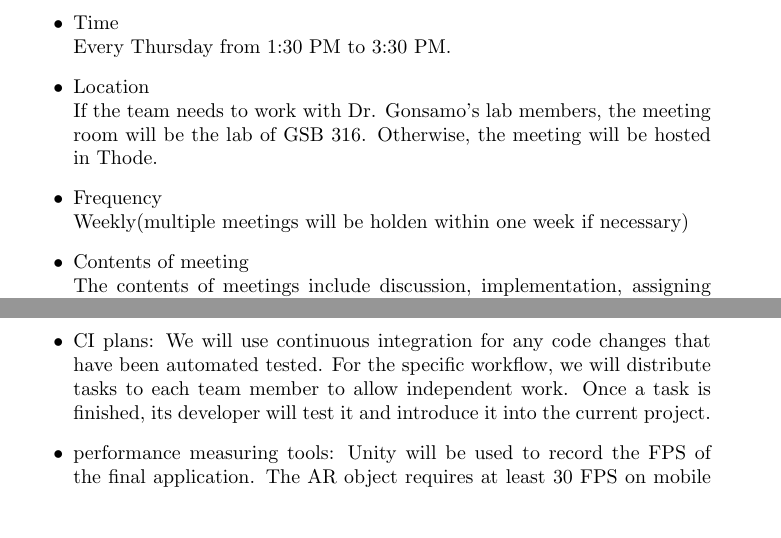
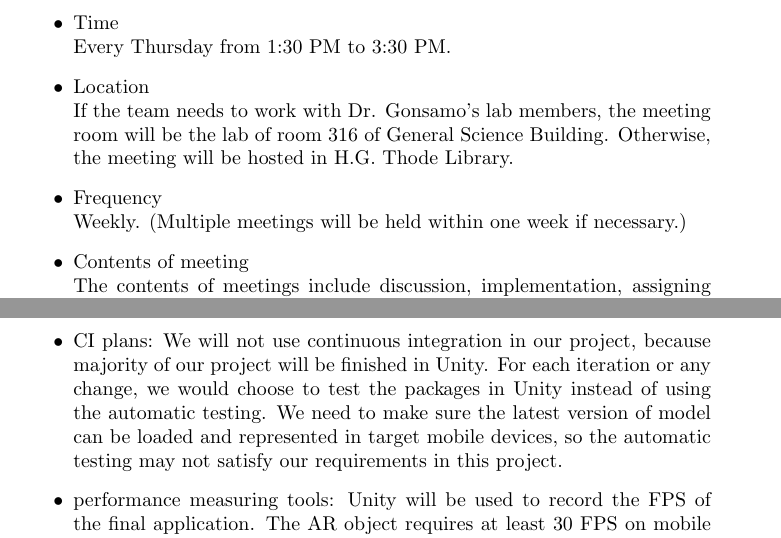
Before and after one commit to wuj187/DigitalTwinCAS, a LaTeX document (docs/DevelopmentPlan/DevelopmentPlan.tex): two parts of pages 1 and 4 of 5, joined at a grey line, cut so that both start at the same text, the shorter picture padded with empty space. Compiled offline with pdfLaTeX.

Commit message:
Final Version of DevPlan,
Co-authored-by: Bowen Zhang <zhangb82@mcmaster.ca>
Co-authored-by: Yichen Jiang <jiany34@mcmaster.ca>
Co-authored-by: Jiacheng Wu <wuj187@mcmaster.ca>
Co-authored-by: Junhong Chen <chenj297@mcmaster.ca>
Co-authoted-by: Tingyu Shi <shit19@mcmaster.ca>

```diff
--- a/docs/DevelopmentPlan/DevelopmentPlan.tex
+++ b/docs/DevelopmentPlan/DevelopmentPlan.tex
@@ -33,8 +33,8 @@ Sept 17, 2022 & All team members & Revision 0\\
 \begin{itemize}
     \item Time\\ Every Thursday from 1:30 PM to 3:30 PM.
     \item Location \\ If the team needs to work with Dr. Gonsamo's lab members, the meeting room
-    will be the lab of GSB 316. Otherwise, the meeting will be hosted in Thode.
-    \item Frequency \\ Weekly(multiple meetings will be holden within one week if necessary)
+    will be the lab of room 316 of General Science Building. Otherwise, the meeting will be hosted in H.G. Thode Library.
+    \item Frequency \\ Weekly. (Multiple meetings will be held within one week if necessary.)
     \item Contents of meeting\\
     The contents of meetings include discussion, implementation, assigning works outside
     the meetings and reporting working progress. All the decisions and modifications
@@ -104,9 +104,9 @@ Communication within our group will be completed through weekly in-person meetin
 \begin{itemize}
 \item programming language: The whole project will be implemented in C Sharp language.
 \item linter tool: The team will use Visual Studio 2019 as the main IDE, and the project will be compiled in Xcode to test on IOS devices.
-\item unit testing framework: VS2019 will be used for the unit test. The team will create a unit test project(.NET Framework) that contains MSTest unit tests.
+\item unit testing framework: VS2019 will be used for the unit test. The team will create a unit test project (.NET Framework) that contains MSTest unit tests.
 \item code coverage measuring tools: The JetBrains dotCover is a code coverage tool that integrates with VS2019. It can execute and run coverage analysis for unit tests in Visual Studio.
-\item CI plans: We will use continuous integration for any code changes that have been automated tested. For the specific workflow, we will distribute tasks to each team member to allow independent work. Once a task is finished, its developer will test it and introduce it into the current project.
+\item CI plans: We will not use continuous integration in our project, because majority of our project will be finished in Unity. For each iteration or any change, we would choose to test the packages in Unity instead of using the automatic testing. We need to make sure the latest version of model can be loaded and represented in target mobile devices, so the automatic testing may not satisfy our requirements in this project.
 \item performance measuring tools: Unity will be used to record the FPS of the final application. The AR object requires at least 30 FPS on mobile devices.
 \item Libraries: AR SDKs like ARFoundation and Vuforia will be used for the development of the application. The packages can be imported through Unity and get called in VS2019.
 \item Tools: iPad Pro LiDAR and multi angle smart phone scans with photogrammetry technique will be used for 3D scanning. Agisoft metashape and 3D Scanning App will be used to generate 3D models and photogrammetric data.
```
Also changed, not shown: docs/DevelopmentPlan/DevelopmentPlan.pdf, docs/DevelopmentPlan/DevelopmentPlan.tex (8 more changed lines).
